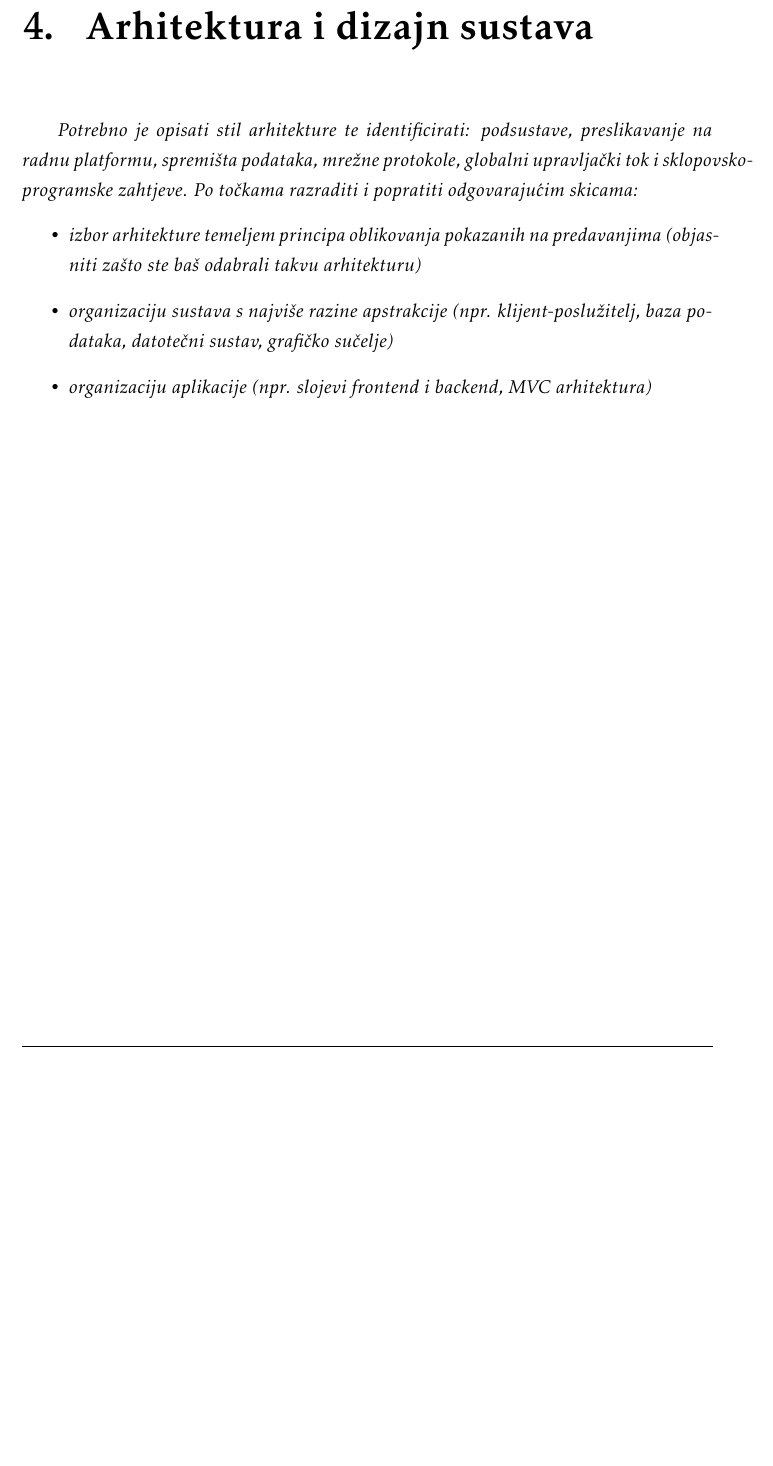
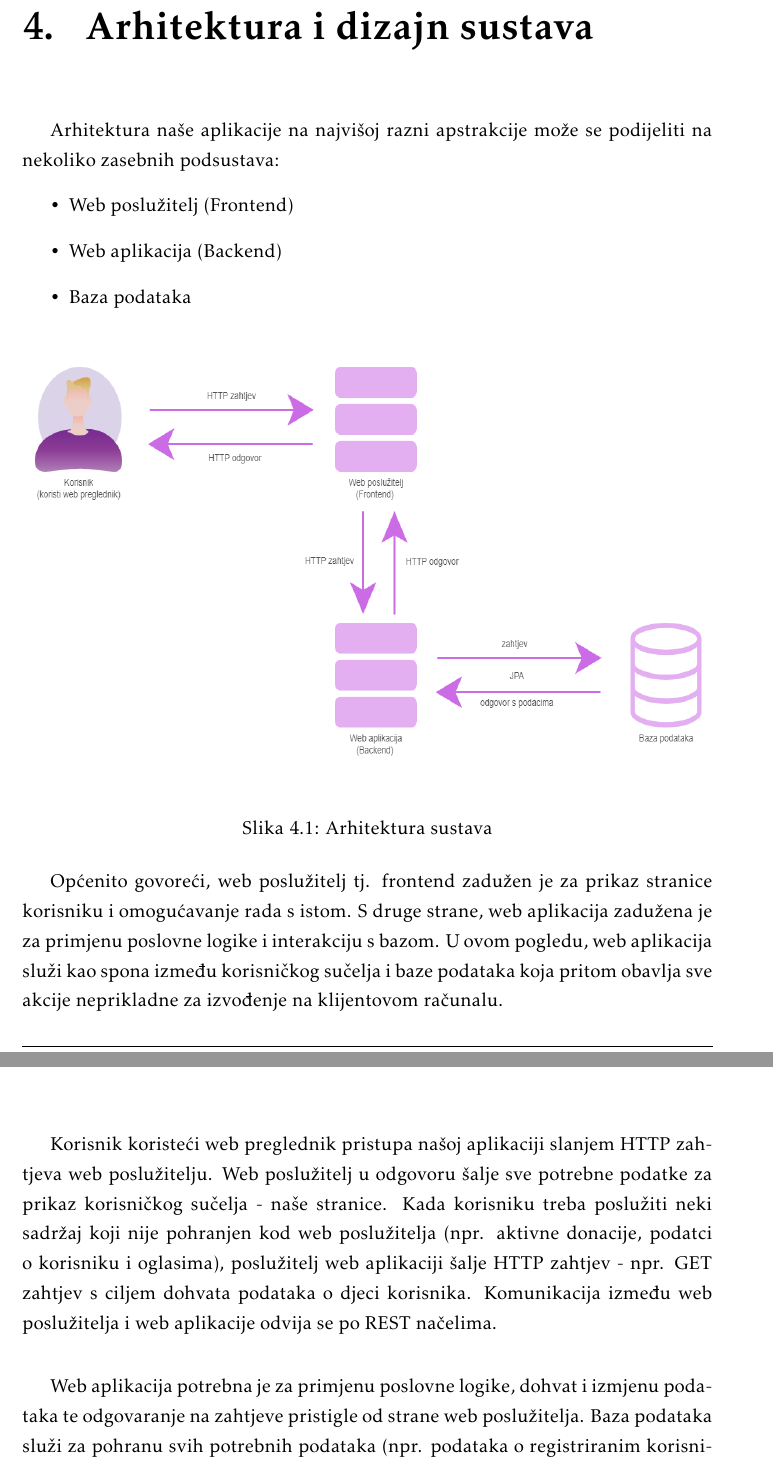
Before and after one commit to boltzman123/Progi_Projekt, a LaTeX document (Dokumentacija/PROGI_ProjektnaDokumentacija.tex, which reads Dokumentacija/Arhitektura.tex): part of page 32 of 52 before the commit and two parts of pages 33 and 34 of 54 after it, the two joined at a grey line, cut so that both start at the same text, the shorter picture padded with empty space. Compiled offline with pdfLaTeX.

Commit message:
arhitektura sustava opis

```diff
--- a/Dokumentacija/Arhitektura.tex
+++ b/Dokumentacija/Arhitektura.tex
@@ -2,9 +2,32 @@
 
 		%\textbf{\textit{dio 1. revizije}}\\
 
-		\textit{ Potrebno je opisati stil arhitekture te identificirati: podsustave, preslikavanje na radnu platformu, spremišta podataka, mrežne protokole, globalni upravljački tok i sklopovsko-programske zahtjeve. Po točkama razraditi i popratiti odgovarajućim skicama:}
-	\begin{itemize}
-		\item 	\textit{izbor arhitekture temeljem principa oblikovanja pokazanih na predavanjima (objasniti zašto ste baš odabrali takvu arhitekturu)}
-		\item 	\textit{organizaciju sustava s najviše razine apstrakcije (npr. klijent-poslužitelj, baza podataka, datotečni sustav, grafičko sučelje)}
-		\item 	\textit{organizaciju aplikacije (npr. slojevi frontend i backend, MVC arhitektura) }
-	\end{itemize}
+		%\textit{ Potrebno je opisati stil arhitekture te identificirati: podsustave, preslikavanje na radnu platformu, spremišta podataka, mrežne protokole, globalni upravljački tok i sklopovsko-programske zahtjeve. Po točkama razraditi i popratiti odgovarajućim skicama:}
+	%\begin{itemize}
+		%\item 	\textit{izbor arhitekture temeljem principa oblikovanja pokazanih na predavanjima (objasniti zašto ste baš odabrali takvu arhitekturu)}
+		%\item 	\textit{organizaciju sustava s najviše razine apstrakcije (npr. klijent-poslužitelj, baza podataka, datotečni sustav, grafičko sučelje)}
+		%\item 	\textit{organizaciju aplikacije (npr. slojevi frontend i backend, MVC arhitektura) }
+	%\end{itemize}
+
+		Arhitektura naše aplikacije na najvišoj razni apstrakcije može se podijeliti na nekoliko zasebnih podsustava:
+		\begin{itemize}
+			\item Web poslužitelj (Frontend)
+			\item Web aplikacija (Backend)
+			\item Baza podataka
+		\end{itemize}
+
+		\begin{figure}[H]
+			\includegraphics[width=\textwidth,height=0.4\textheight]{slike/Arhitektura.png}
+			\centering
+			\caption{Arhitektura sustava}
+			\label{fig:Arhitektura}
+		\end{figure}
+
+		Općenito govoreći, web poslužitelj tj. frontend zadužen je za prikaz stranice korisniku i omogućavanje rada s istom. S druge strane, web aplikacija zadužena je za primjenu poslovne logike i interakciju s bazom. U ovom pogledu, web aplikacija služi kao spona između korisničkog sučelja i baze podataka koja pritom obavlja sve akcije neprikladne za izvođenje na klijentovom računalu.\\[2pt]
+
+		Korisnik koristeći web preglednik pristupa našoj aplikaciji slanjem HTTP zahtjeva web poslužitelju. Web poslužitelj u odgovoru šalje sve potrebne podatke za prikaz korisničkog sučelja - naše stranice.
+		Kada korisniku treba poslužiti neki sadržaj koji nije pohranjen kod web poslužitelja (npr. aktivne donacije, podatci o korisniku i oglasima), poslužitelj web aplikaciji šalje HTTP zahtjev - npr. GET zahtjev s ciljem dohvata podataka o djeci korisnika.
+		Komunikacija između web poslužitelja i web aplikacije odvija se po REST načelima.\\[2pt]
+
+		Web aplikacija potrebna je za primjenu poslovne logike, dohvat i izmjenu podataka te odgovaranje na zahtjeve pristigle od strane web poslužitelja.
+		Baza podataka služi za pohranu svih potrebnih podataka (npr. podataka o registriranim korisnicima, oglasima i predmetima). Pri radu naše aplikacije, s bazom podataka komunicira isključivo web aplikacija tj. backend - ako web poslužitelju trebaju određeni podaci, poslat će zahtjev web aplikaciji te u idealnom slučaju u odgovoru od web aplikacije dobiti tražene podatke.\\[2pt]
```
Also changed, not shown: Dokumentacija/Dnevnik_promjena_dokumentacije.tex (+1 -1 lines), Dokumentacija/Dodatak.tex (+1 -1 lines), Dokumentacija/PROGI_ProjektnaDokumentacija.pdf, Dokumentacija/slike/Arhitektura.png (added), Dokumentacija/Arhitektura.tex (5 more changed lines).
